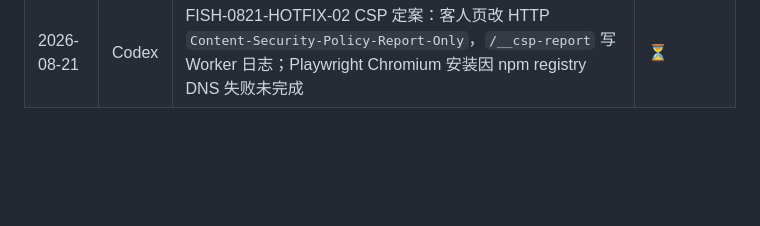
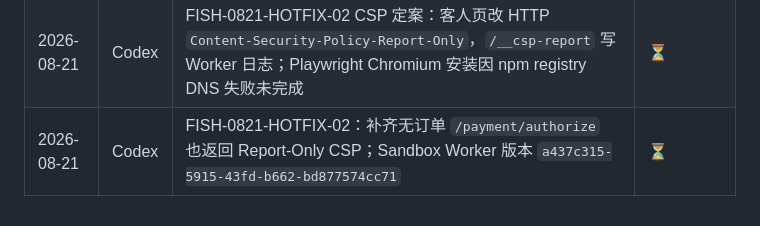
Before and after one commit to wanjiaoben/fishing, a Markdown page: records.md, the part around the change. Drawn GitHub-style; blank space fills up the shorter version.

Commit message:
Record report-only CSP generic page deploy

```diff
--- a/records.md
+++ b/records.md
@@ -129,3 +129,4 @@
 | 2026-08-21 | Codex | FISH-0821-HOTFIX-02 Console 修复：内联初始化脚本改为每响应 nonce，CSP 不含 `unsafe-inline`；Sandbox Worker 版本 `4ef6c534-8da6-480d-bcdc-4d8c88518b14` | ⏳ |
 | 2026-08-21 | Codex | FISH-0821-HOTFIX-02 第三次 Console 修复：客户页脚本外置为 `worker/src/authorize-page.js`，加入 HTML 脚本语法门禁与 CI `node --check`；Sandbox Worker 版本 `0e29936c-a381-476e-aa8b-2e4a31a79414` | ⏳ |
 | 2026-08-21 | Codex | FISH-0821-HOTFIX-02 CSP 定案：客人页改 HTTP `Content-Security-Policy-Report-Only`，`/__csp-report` 写 Worker 日志；Playwright Chromium 安装因 npm registry DNS 失败未完成 | ⏳ |
+| 2026-08-21 | Codex | FISH-0821-HOTFIX-02：补齐无订单 `/payment/authorize` 也返回 Report-Only CSP；Sandbox Worker 版本 `a437c315-5915-43fd-b662-bd877574cc71` | ⏳ |
```
